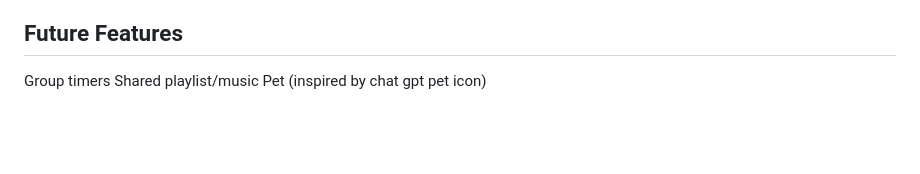
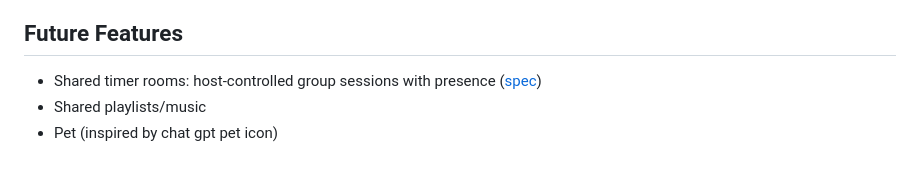
Before and after one commit to gregoryrichens/deep-work-timer, a Markdown page: README.md, the part around the change. Drawn GitHub-style; blank space fills up the shorter version.

Commit message:
Add Shared Timer Plan

```diff
--- a/README.md
+++ b/README.md
@@ -59,6 +59,6 @@ The modular app stores background images in `assets/` so its HTML remains easy t
 Interactive controls have keyboard support and visible focus states. The theme dial can be changed with the left and right arrow keys.
 
 ## Future Features
-Group timers
-Shared playlist/music
-Pet (inspired by chat gpt pet icon)
+- Shared timer rooms: host-controlled group sessions with presence ([spec](docs/shared-timer-room.md))
+- Shared playlists/music
+- Pet (inspired by chat gpt pet icon)
```
Also changed, not shown: docs/shared-timer-room.md (added, +177 -0 lines).
